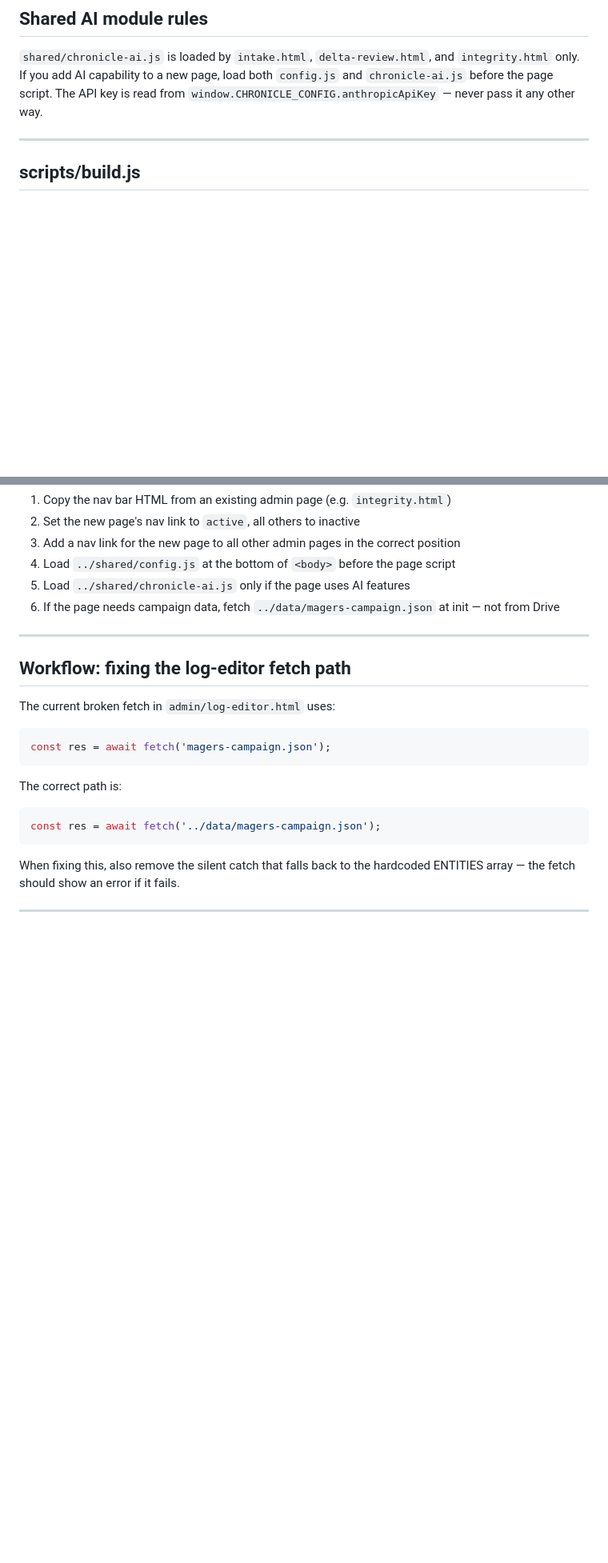
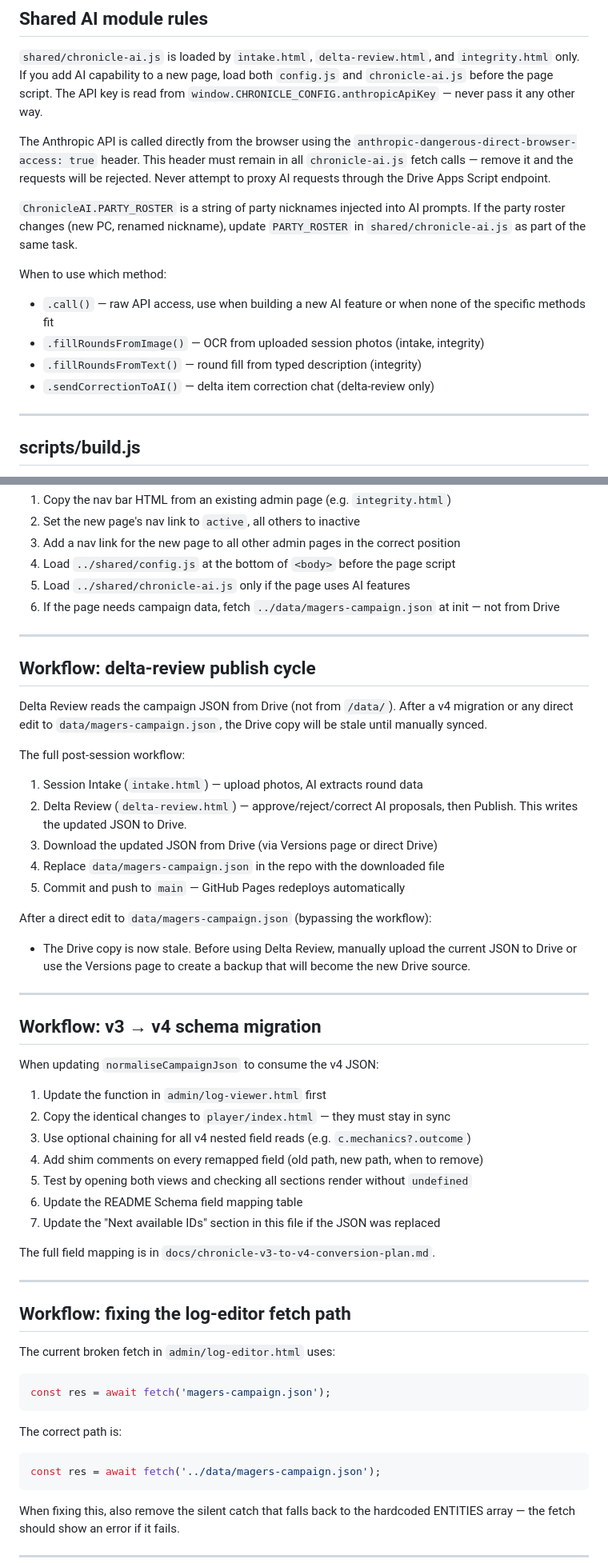
Before and after one commit to dgrimesii/Chronicle-MagersCampaign, a Markdown page: CLAUDE.md, 2 parts joined by grey strips. Shown at 80% size. Rendered like a GitHub page; blank space fills up the shorter version.

```diff
--- a/CLAUDE.md
+++ b/CLAUDE.md
@@ -164,6 +166,16 @@ async function loadCampaignData() {
 ## Shared AI module rules
 
 `shared/chronicle-ai.js` is loaded by `intake.html`, `delta-review.html`, and `integrity.html` only. If you add AI capability to a new page, load both `config.js` and `chronicle-ai.js` before the page script. The API key is read from `window.CHRONICLE_CONFIG.anthropicApiKey` — never pass it any other way.
+
+The Anthropic API is called directly from the browser using the `anthropic-dangerous-direct-browser-access: true` header. This header must remain in all `chronicle-ai.js` fetch calls — remove it and the requests will be rejected. Never attempt to proxy AI requests through the Drive Apps Script endpoint.
+
+`ChronicleAI.PARTY_ROSTER` is a string of party nicknames injected into AI prompts. If the party roster changes (new PC, renamed nickname), update `PARTY_ROSTER` in `shared/chronicle-ai.js` as part of the same task.
+
+When to use which method:
+- `.call()` — raw API access, use when building a new AI feature or when none of the specific methods fit
+- `.fillRoundsFromImage()` — OCR from uploaded session photos (intake, integrity)
+- `.fillRoundsFromText()` — round fill from typed description (integrity)
+- `.sendCorrectionToAI()` — delta item correction chat (delta-review only)
 
 ---
 
@@ -305,6 +360,38 @@ The DM manages the post-session workflow through the admin tools, then manually
 
 ---
 
+## Workflow: delta-review publish cycle
+
+Delta Review reads the campaign JSON from Drive (not from `/data/`). After a v4 migration or any direct edit to `data/magers-campaign.json`, the Drive copy will be stale until manually synced.
+
+The full post-session workflow:
+1. Session Intake (`intake.html`) — upload photos, AI extracts round data
+2. Delta Review (`delta-review.html`) — approve/reject/correct AI proposals, then Publish. This writes the updated JSON to Drive.
+3. Download the updated JSON from Drive (via Versions page or direct Drive)
+4. Replace `data/magers-campaign.json` in the repo with the downloaded file
+5. Commit and push to `main` — GitHub Pages redeploys automatically
+
+After a direct edit to `data/magers-campaign.json` (bypassing the workflow):
+- The Drive copy is now stale. Before using Delta Review, manually upload the current JSON to Drive or use the Versions page to create a backup that will become the new Drive source.
+
+---
+
+## Workflow: v3 → v4 schema migration
+
+When updating `normaliseCampaignJson` to consume the v4 JSON:
+
+1. Update the function in `admin/log-viewer.html` first
+2. Copy the identical changes to `player/index.html` — they must stay in sync
+3. Use optional chaining for all v4 nested field reads (e.g. `c.mechanics?.outcome`)
+4. Add shim comments on every remapped field (old path, new path, when to remove)
+5. Test by opening both views and checking all sections render without `undefined`
+6. Update the README Schema field mapping table
+7. Update the "Next available IDs" section in this file if the JSON was replaced
+
+The full field mapping is in `docs/chronicle-v3-to-v4-conversion-plan.md`.
+
+---
+
 ## Workflow: fixing the log-editor fetch path
 
 The current broken fetch in `admin/log-editor.html` uses:
```
Also changed, not shown: other parts of CLAUDE.md (+45 -0 lines).
